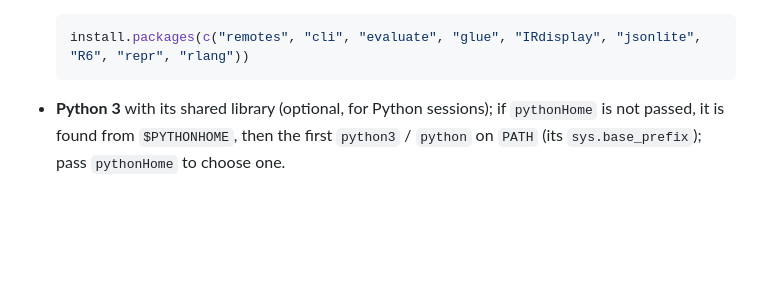
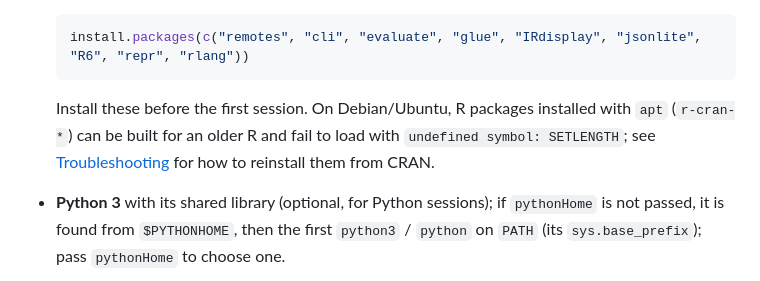
Before and after one commit to damurka/jovian, a Markdown page: README.md, the part around the change. Drawn GitHub-style; blank space fills up the shorter version.

Commit message:
Docs: apt-installed R packages built for an older R (undefined symbol: SETLENGTH)

````diff
--- a/README.md
+++ b/README.md
@@ -45,6 +45,8 @@ What you must already have on the machine:
   ```r
   install.packages(c("remotes", "cli", "evaluate", "glue", "IRdisplay", "jsonlite", "R6", "repr", "rlang"))
   ```
+
+  Install these before the first session. On Debian/Ubuntu, R packages installed with `apt` (`r-cran-*`) can be built for an older R and fail to load with `undefined symbol: SETLENGTH`; see [Troubleshooting](docs/troubleshooting.md#creating-a-session) for how to reinstall them from CRAN.
 
 - **Python 3** with its shared library (optional, for Python sessions); if `pythonHome` is not passed, it is found from `$PYTHONHOME`, then the first `python3` / `python` on `PATH` (its `sys.base_prefix`); pass `pythonHome` to choose one.
 - **Linux:** `libuuid` (`libuuid1`, present on nearly every system) and a glibc at least as new as the one the binaries were built against (Ubuntu 24.04's, 2.39). On an older distribution, [build from source](#requirements).
````
Also changed, not shown: docs/troubleshooting.md (+1 -0 lines).
